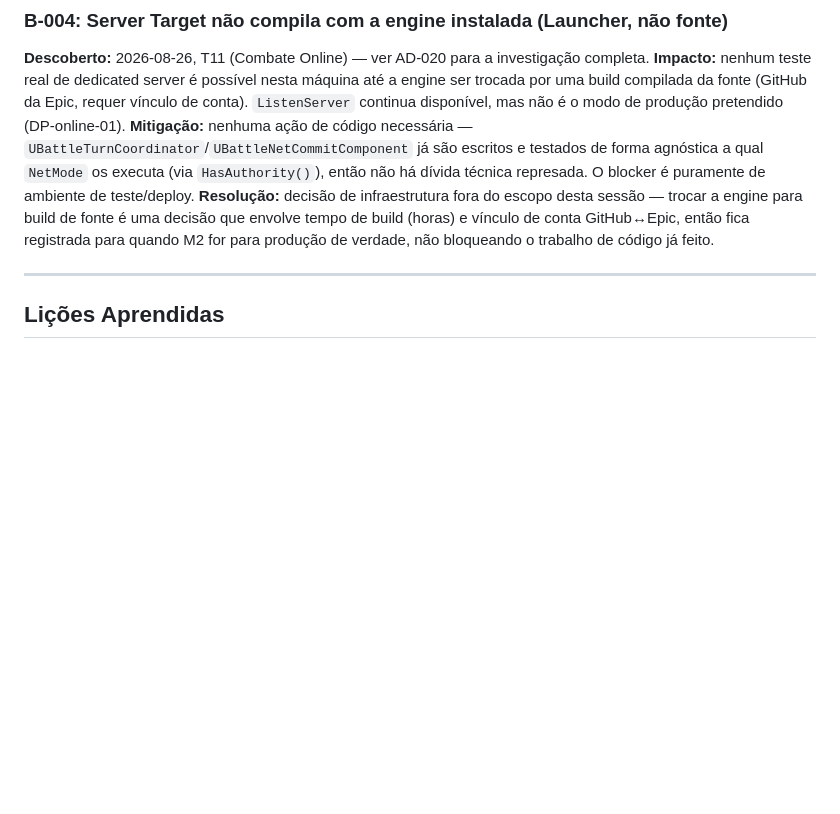
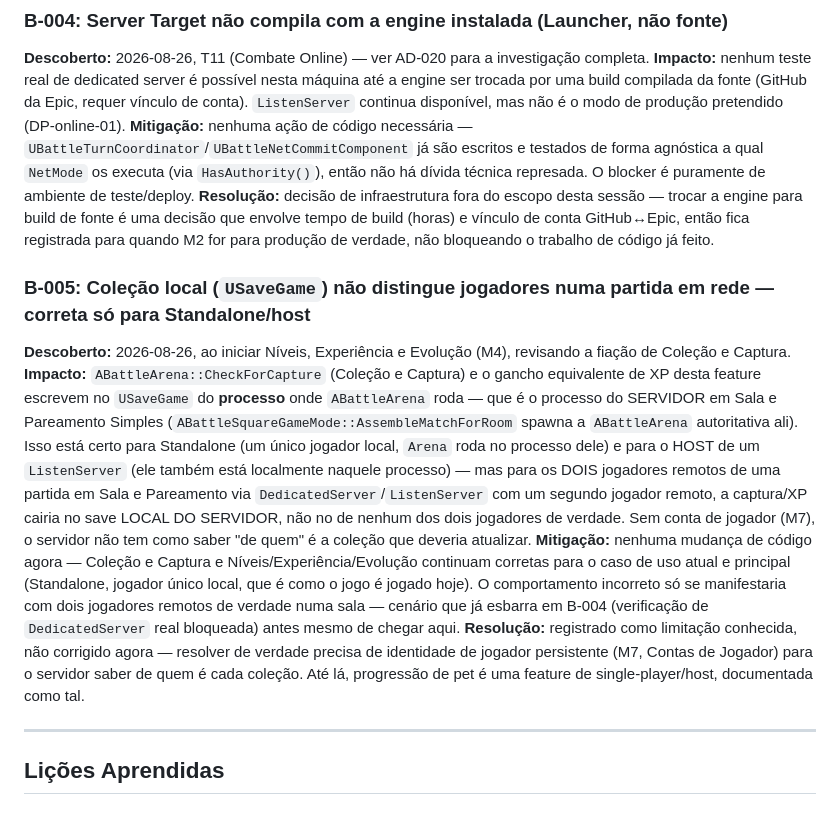
Before and after one commit to Andersonfrfilho/Battle-Square, a Markdown page: .specs/project/STATE.md, the part around the change. Drawn GitHub-style; blank space fills up the shorter version.

Commit message:
docs(state): registra B-005 — coleção local não distingue jogadores em rede
Coleção e Captura (M4) escreve no USaveGame do processo onde
ABattleArena roda — correto para Standalone/host, mas incorreto para
dois jogadores remotos numa sala (o servidor não sabe de quem é a
coleção sem M7/Contas de Jogador). Registrado como limitação
conhecida antes de continuar para Níveis/Experiência/Evolução, que
herdaria o mesmo mecanismo.

Co-Authored-By: Claude Sonnet 5 <noreply@anthropic.com>

```diff
--- a/.specs/project/STATE.md
+++ b/.specs/project/STATE.md
@@ -221,6 +221,13 @@ find "$HOME/Library/Logs/Unreal Engine/BattleSquareEditor" Saved/Logs -newer <ma
 **Mitigação:** nenhuma ação de código necessária — `UBattleTurnCoordinator`/`UBattleNetCommitComponent` já são escritos e testados de forma agnóstica a qual `NetMode` os executa (via `HasAuthority()`), então não há dívida técnica represada. O blocker é puramente de ambiente de teste/deploy.
 **Resolução:** decisão de infraestrutura fora do escopo desta sessão — trocar a engine para build de fonte é uma decisão que envolve tempo de build (horas) e vínculo de conta GitHub↔Epic, então fica registrada para quando M2 for para produção de verdade, não bloqueando o trabalho de código já feito.
 
+### B-005: Coleção local (`USaveGame`) não distingue jogadores numa partida em rede — correta só para Standalone/host
+
+**Descoberto:** 2026-08-26, ao iniciar Níveis, Experiência e Evolução (M4), revisando a fiação de Coleção e Captura.
+**Impacto:** `ABattleArena::CheckForCapture` (Coleção e Captura) e o gancho equivalente de XP desta feature escrevem no `USaveGame` do **processo** onde `ABattleArena` roda — que é o processo do SERVIDOR em Sala e Pareamento Simples (`ABattleSquareGameMode::AssembleMatchForRoom` spawna a `ABattleArena` autoritativa ali). Isso está certo para Standalone (um único jogador local, `Arena` roda no processo dele) e para o HOST de um `ListenServer` (ele também está localmente naquele processo) — mas para os DOIS jogadores remotos de uma partida em Sala e Pareamento via `DedicatedServer`/`ListenServer` com um segundo jogador remoto, a captura/XP cairia no save LOCAL DO SERVIDOR, não no de nenhum dos dois jogadores de verdade. Sem conta de jogador (M7), o servidor não tem como saber "de quem" é a coleção que deveria atualizar.
+**Mitigação:** nenhuma mudança de código agora — Coleção e Captura e Níveis/Experiência/Evolução continuam corretas para o caso de uso atual e principal (Standalone, jogador único local, que é como o jogo é jogado hoje). O comportamento incorreto só se manifestaria com dois jogadores remotos de verdade numa sala — cenário que já esbarra em B-004 (verificação de `DedicatedServer` real bloqueada) antes mesmo de chegar aqui.
+**Resolução:** registrado como limitação conhecida, não corrigido agora — resolver de verdade precisa de identidade de jogador persistente (M7, Contas de Jogador) para o servidor saber de quem é cada coleção. Até lá, progressão de pet é uma feature de single-player/host, documentada como tal.
+
 ---
 
 ## Lições Aprendidas
```
